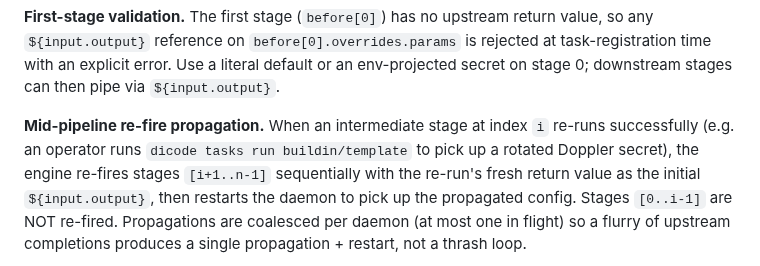
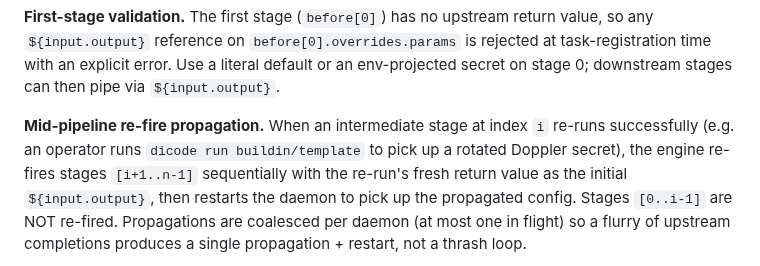
Before and after one commit to dicode-ayo/dicode-core, a Markdown page: docs/concepts/task-format.md, the part around the change. Rendered like a GitHub page.

Commit message:
docs(task-format): fix predating dicode tasks run → dicode run
While polishing the new template_path / daemon-states sections in
this PR, the implementer flagged a pre-existing line still using
the wrong CLI form (dicode tasks run). The actual command is
`dicode run <task-id>`. Tiny drive-by fix since we're already in
this file.

Co-Authored-By: Claude Opus 4.7 (1M context) <noreply@anthropic.com>

```diff
--- a/docs/concepts/task-format.md
+++ b/docs/concepts/task-format.md
@@ -323,7 +323,7 @@ stage 0; downstream stages can then pipe via `${input.output}`.
 
 **Mid-pipeline re-fire propagation.** When an intermediate stage at
 index `i` re-runs successfully (e.g. an operator runs
-`dicode tasks run buildin/template` to pick up a rotated Doppler
+`dicode run buildin/template` to pick up a rotated Doppler
 secret), the engine re-fires stages `[i+1..n-1]` sequentially with the
 re-run's fresh return value as the initial `${input.output}`, then
 restarts the daemon to pick up the propagated config. Stages
```
